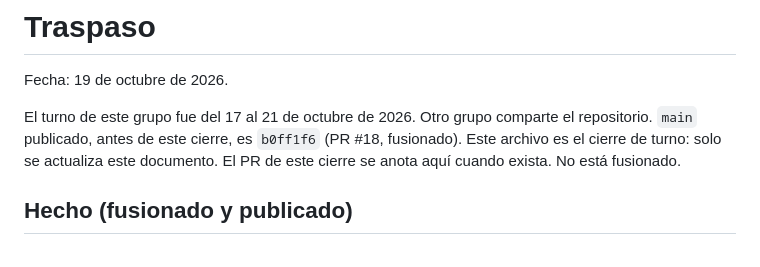
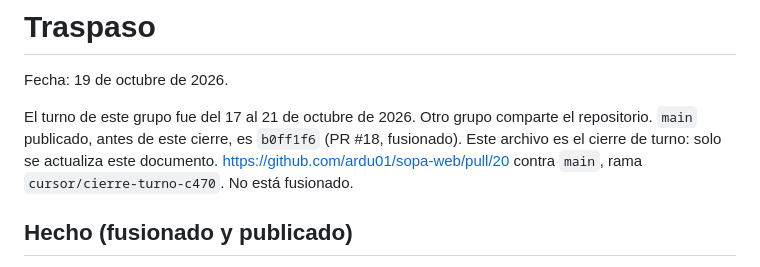
Before and after one commit to ardu01/sopa-web, a Markdown page: TRASPASO.md, the part around the change. Rendered like a GitHub page.

Commit message:
Anota en el traspaso el PR del cierre
Co-authored-by: ardu01 <ardu01@users.noreply.github.com>

```diff
--- a/TRASPASO.md
+++ b/TRASPASO.md
@@ -2,7 +2,7 @@
 
 Fecha: 19 de octubre de 2026.
 
-El turno de este grupo fue del 17 al 21 de octubre de 2026. Otro grupo comparte el repositorio. `main` publicado, antes de este cierre, es `b0ff1f6` (PR #18, fusionado). Este archivo es el cierre de turno: solo se actualiza este documento. El PR de este cierre se anota aquí cuando exista. No está fusionado.
+El turno de este grupo fue del 17 al 21 de octubre de 2026. Otro grupo comparte el repositorio. `main` publicado, antes de este cierre, es `b0ff1f6` (PR #18, fusionado). Este archivo es el cierre de turno: solo se actualiza este documento. https://github.com/ardu01/sopa-web/pull/20 contra `main`, rama `cursor/cierre-turno-c470`. No está fusionado.
 
 ## Hecho (fusionado y publicado)
 
```
